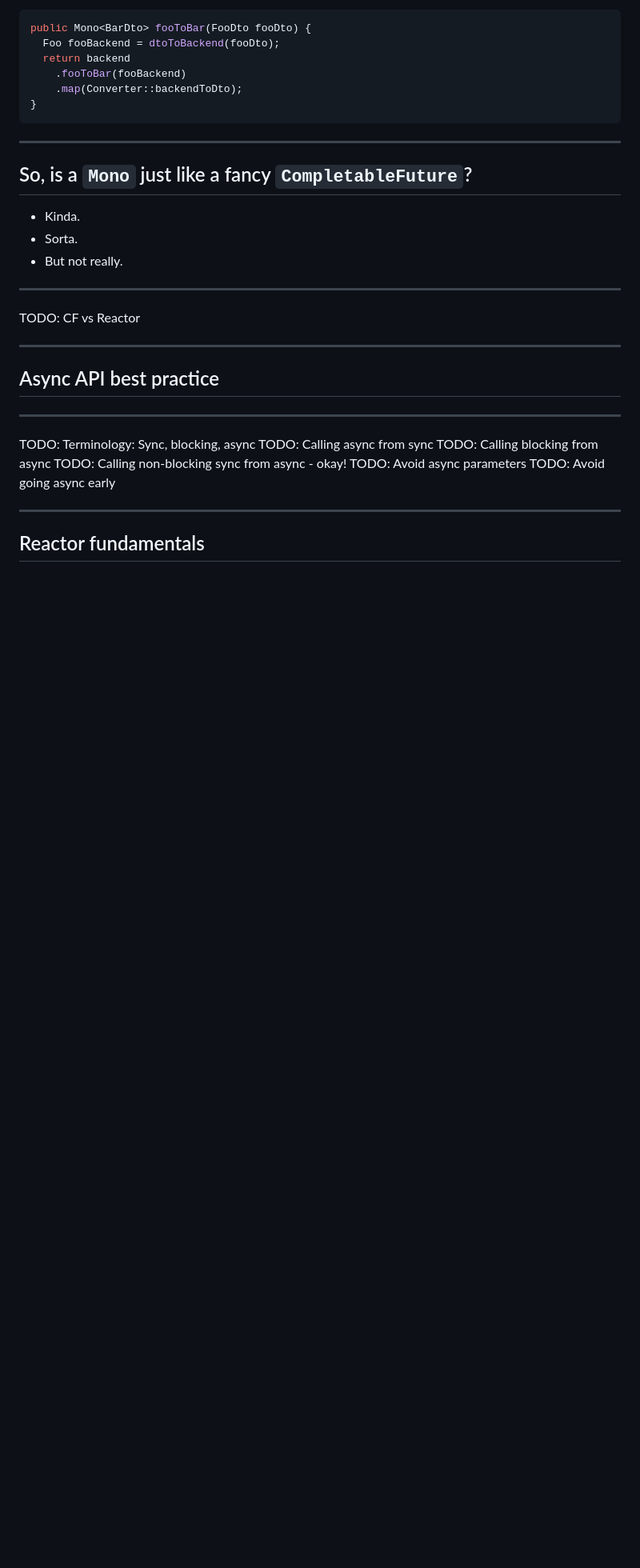
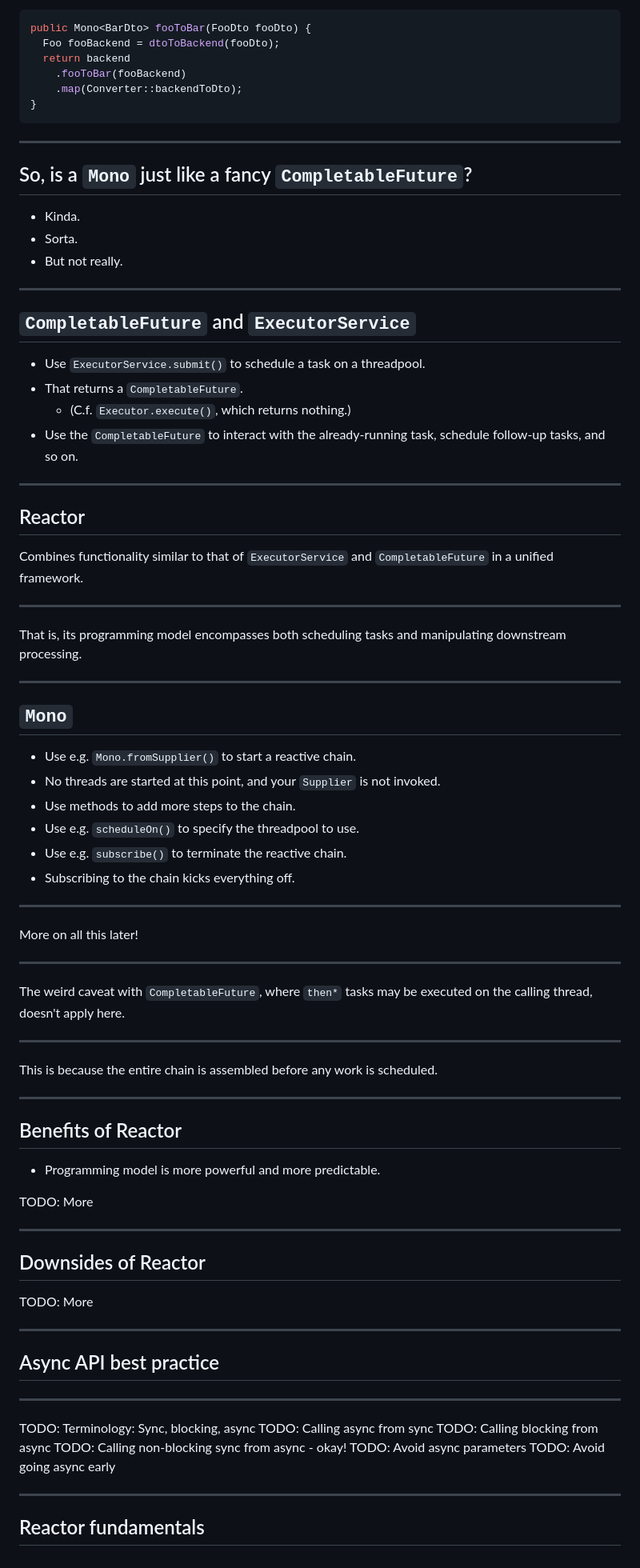
Before and after one commit to PeteGillin/pete-docs, a Markdown page: slides/async/slides.md, the part around the change. Shown at 80% size. Drawn GitHub-style; blank space fills up the shorter version.

Commit message:
Add CF vs Reactor WIP

```diff
--- a/slides/async/slides.md
+++ b/slides/async/slides.md
@@ -872,7 +872,63 @@ public Mono<BarDto> fooToBar(FooDto fooDto) {
 
 ---
 
-TODO: CF vs Reactor
+## `CompletableFuture` and `ExecutorService`
+
+- Use `ExecutorService.submit()` to schedule a task on a threadpool.
+- That returns a `CompletableFuture`.
+  - (C.f. `Executor.execute()`, which returns nothing.)
+- Use the `CompletableFuture` to interact with the already-running task,
+  schedule follow-up tasks, and so on.
+
+---
+
+## Reactor
+
+Combines functionality similar to that of `ExecutorService`
+and `CompletableFuture` in a unified framework.
+
+---
+
+That is, its programming model encompasses both scheduling tasks and
+manipulating downstream processing.
+
+---
+
+## `Mono`
+
+- Use e.g. `Mono.fromSupplier()` to start a reactive chain.
+- No threads are started at this point, and your `Supplier` is not invoked.
+- Use methods to add more steps to the chain.
+- Use e.g. `scheduleOn()` to specify the threadpool to use.
+- Use e.g. `subscribe()` to terminate the reactive chain.
+- Subscribing to the chain kicks everything off.
+
+---
+
+More on all this later!
+
+---
+
+The weird caveat with `CompletableFuture`, where `then*` tasks may be executed
+on the calling thread, doesn't apply here.
+
+---
+
+This is because the entire chain is assembled before any work is scheduled.
+
+---
+
+## Benefits of Reactor
+
+- Programming model is more powerful and more predictable.
+
+TODO: More
+
+---
+
+## Downsides of Reactor
+
+TODO: More
 
 ---
 
```
